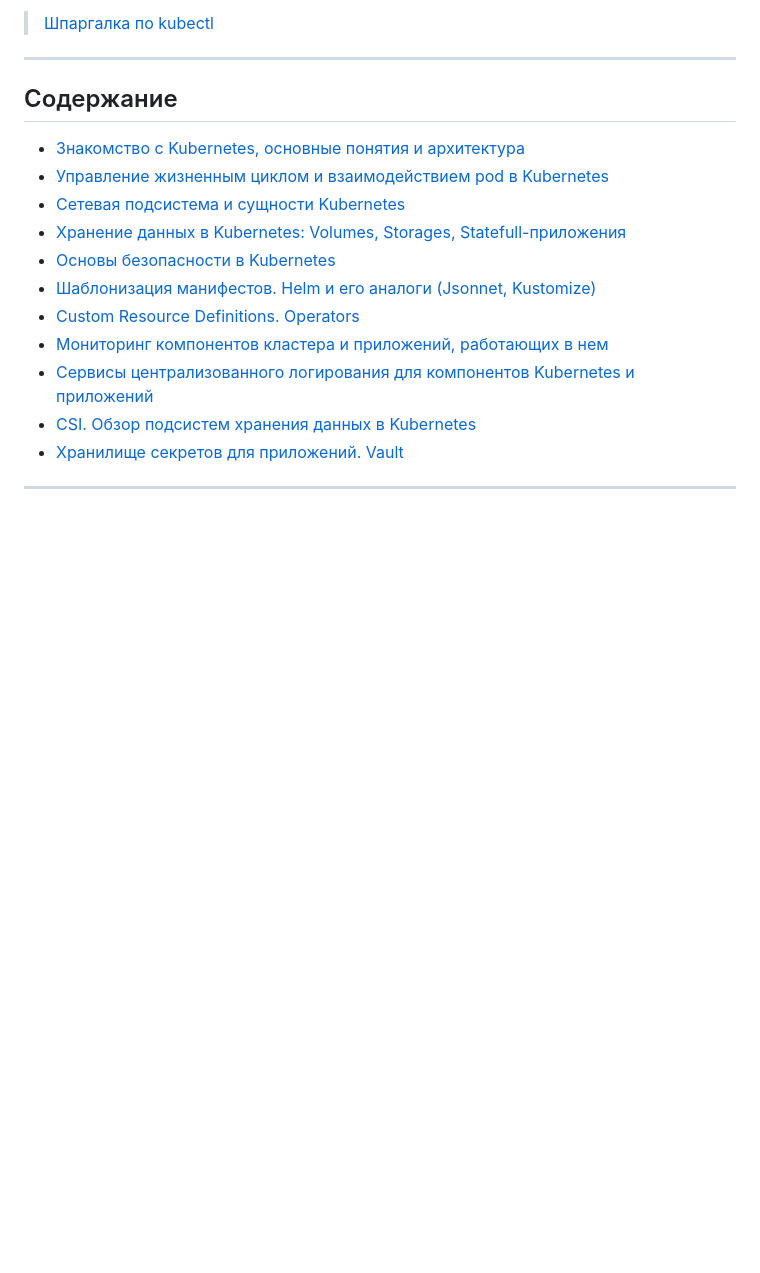
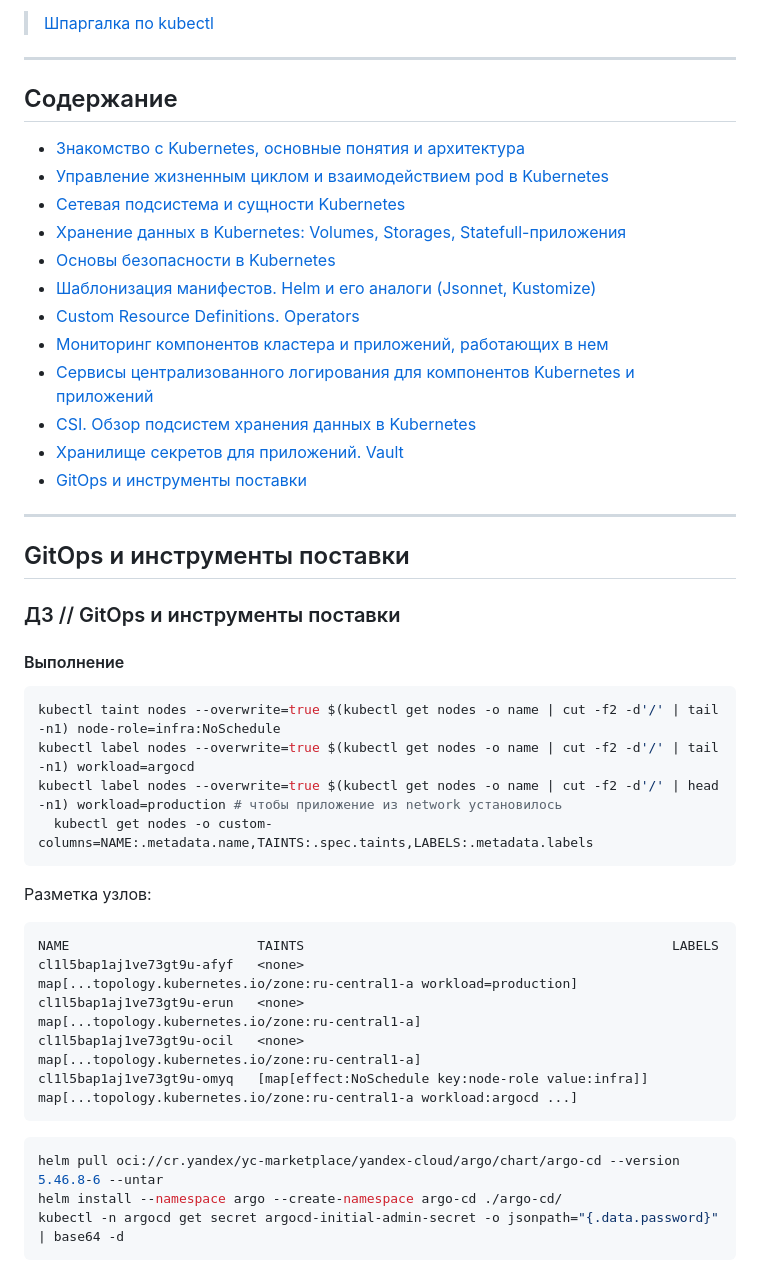
Before and after one commit to KubernetesOTUS/aasdhajkshd_repo, a Markdown page: README.md, the part around the change printed below. Rendered like a GitHub page; blank space fills up the shorter version.

````diff
--- a/README.md
+++ b/README.md
@@ -22,3 +22,36 @@ aasdhajkshd repository
 * [Сервисы централизованного логирования для компонентов Kubernetes и приложений](#kubernetes-logging)
 * [CSI. Обзор подсистем хранения данных в Kubernetes](#kubernetes-csi)
 * [Хранилище секретов для приложений. Vault](#kubernetes-vault)
+* [GitOps и инструменты поставки](#kubernetes-gitops)
+
+---
+
+## <a name="kubernetes-gitops">GitOps и инструменты поставки</a>
+
+### ДЗ // GitOps и инструменты поставки
+
+#### Выполнение
+
+```bash
+kubectl taint nodes --overwrite=true $(kubectl get nodes -o name | cut -f2 -d'/' | tail -n1) node-role=infra:NoSchedule
+kubectl label nodes --overwrite=true $(kubectl get nodes -o name | cut -f2 -d'/' | tail -n1) workload=argocd
+kubectl label nodes --overwrite=true $(kubectl get nodes -o name | cut -f2 -d'/' | head -n1) workload=production # чтобы приложение из network установилось
+  kubectl get nodes -o custom-columns=NAME:.metadata.name,TAINTS:.spec.taints,LABELS:.metadata.labels
+```
+
+Разметка узлов:
+
+```output
+NAME                        TAINTS                                               LABELS
+cl1l5bap1aj1ve73gt9u-afyf   <none>                                               map[...topology.kubernetes.io/zone:ru-central1-a workload=production]
+cl1l5bap1aj1ve73gt9u-erun   <none>                                               map[...topology.kubernetes.io/zone:ru-central1-a]
+cl1l5bap1aj1ve73gt9u-ocil   <none>                                               map[...topology.kubernetes.io/zone:ru-central1-a]
+cl1l5bap1aj1ve73gt9u-omyq   [map[effect:NoSchedule key:node-role value:infra]]   map[...topology.kubernetes.io/zone:ru-central1-a workload:argocd ...]
+```
+
+```bash
+helm pull oci://cr.yandex/yc-marketplace/yandex-cloud/argo/chart/argo-cd --version 5.46.8-6 --untar
+helm install --namespace argo --create-namespace argo-cd ./argo-cd/
+kubectl -n argocd get secret argocd-initial-admin-secret -o jsonpath="{.data.password}" | base64 -d
+```
+
````
Also changed, not shown: other parts of README.md (+109 -1 lines), images/Screenshot_20240429_234800.png (added), 13 other files.
